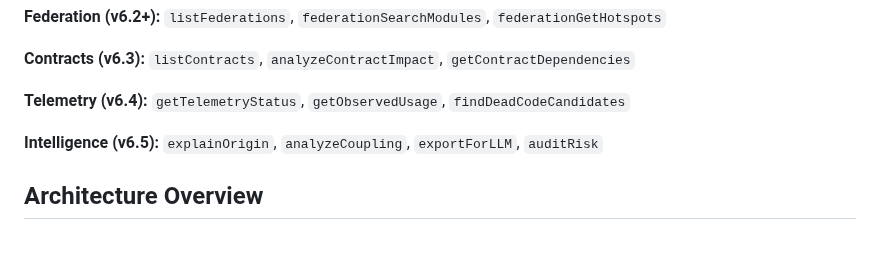
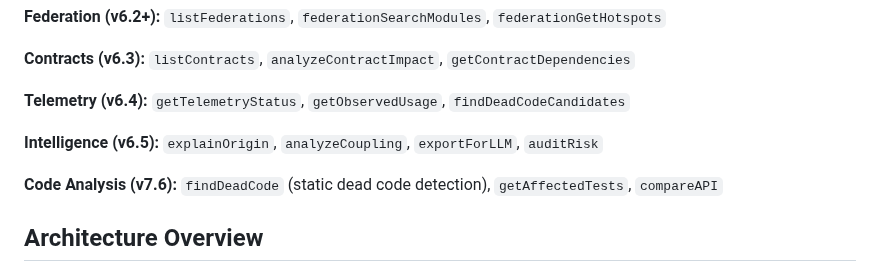
Before and after one commit to SimplyLiz/CodeMCP, a Markdown page: CLAUDE.md, the part around the change. Rendered like a GitHub page; blank space fills up the shorter version.

Commit message:
docs: add v7.6 code analysis tools to CLAUDE.md
Document findDeadCode, getAffectedTests, and compareAPI tools.

🤖 Generated with [Claude Code](https://claude.com/claude-code)

Co-Authored-By: Claude Opus 4.5 <noreply@anthropic.com>

```diff
--- a/CLAUDE.md
+++ b/CLAUDE.md
@@ -106,6 +106,8 @@ claude mcp add ckb -- npx @tastehub/ckb mcp
 
 **Intelligence (v6.5):** `explainOrigin`, `analyzeCoupling`, `exportForLLM`, `auditRisk`
 
+**Code Analysis (v7.6):** `findDeadCode` (static dead code detection), `getAffectedTests`, `compareAPI`
+
 ## Architecture Overview
 
 CKB is a code intelligence orchestration layer with three interfaces (CLI, HTTP API, MCP) that all flow through a central query engine.
```
